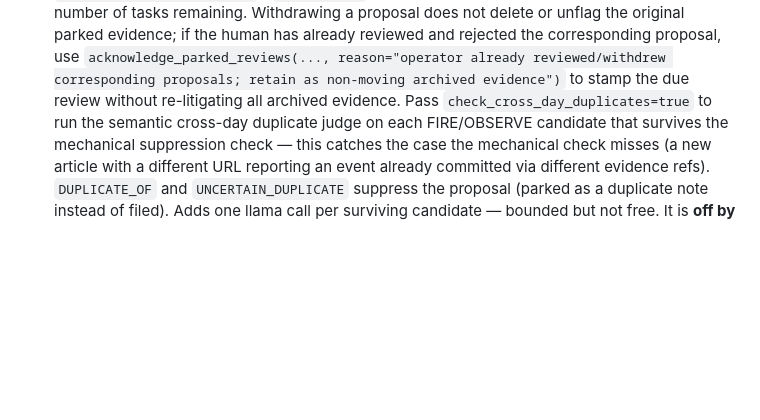
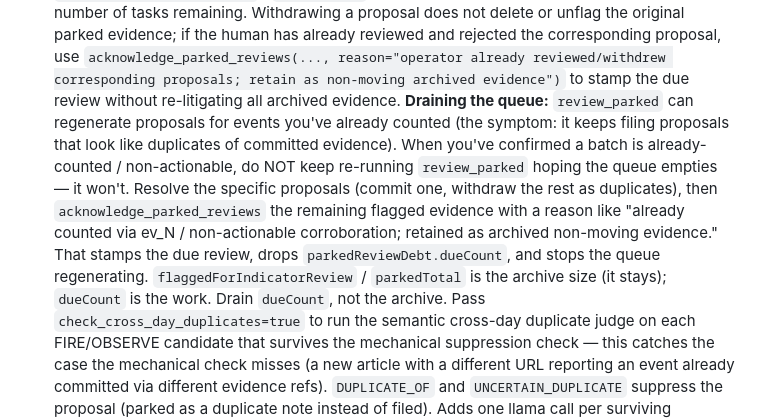
Before and after one commit to lastnpcalex/loom, a Markdown page: mcp_servers/nrol_ao/OPERATOR.md, the part around the change. Rendered like a GitHub page; blank space fills up the shorter version.

Commit message:
docs(nrol-ao): parked-queue drain guidance (acknowledge_parked_reviews discoverability)
From the βρ4 Hormuz session: review_parked kept regenerating proposals for
already-counted events, and the operator didn't reach for
acknowledge_parked_reviews to drain the queue. The tool already exists
(server.py:2193 — stamps flagged evidence as reviewed without re-litigating);
the gap was discoverability. Added explicit drain-the-queue guidance: when a
batch is confirmed already-counted/non-actionable, resolve the specific
proposals, then acknowledge_parked_reviews the rest with a reason. Stamps the
due review, drops parkedReviewDebt.dueCount, stops regeneration. dueCount is
the work; the archive size stays.

Prompt-guidance only; no code or test changes.

```diff
--- a/mcp_servers/nrol_ao/OPERATOR.md
+++ b/mcp_servers/nrol_ao/OPERATOR.md
@@ -384,6 +384,18 @@ When the human asks to "run the evidence loop", "catch the topic up", or
    `acknowledge_parked_reviews(..., reason="operator already reviewed/withdrew
    corresponding proposals; retain as non-moving archived evidence")` to stamp
    the due review without re-litigating all archived evidence.
+   **Draining the queue:** `review_parked` can regenerate proposals for
+   events you've already counted (the symptom: it keeps filing proposals
+   that look like duplicates of committed evidence). When you've confirmed a
+   batch is already-counted / non-actionable, do NOT keep re-running
+   `review_parked` hoping the queue empties — it won't. Resolve the
+   specific proposals (commit one, withdraw the rest as duplicates), then
+   `acknowledge_parked_reviews` the remaining flagged evidence with a
+   reason like "already counted via ev_N / non-actionable corroboration;
+   retained as archived non-moving evidence." That stamps the due review,
+   drops `parkedReviewDebt.dueCount`, and stops the queue regenerating.
+   `flaggedForIndicatorReview` / `parkedTotal` is the archive size (it
+   stays); `dueCount` is the work. Drain `dueCount`, not the archive.
    Pass `check_cross_day_duplicates=true` to run the semantic cross-day
    duplicate judge on each FIRE/OBSERVE candidate that survives the mechanical
    suppression check — this catches the case the mechanical check misses (a
```
